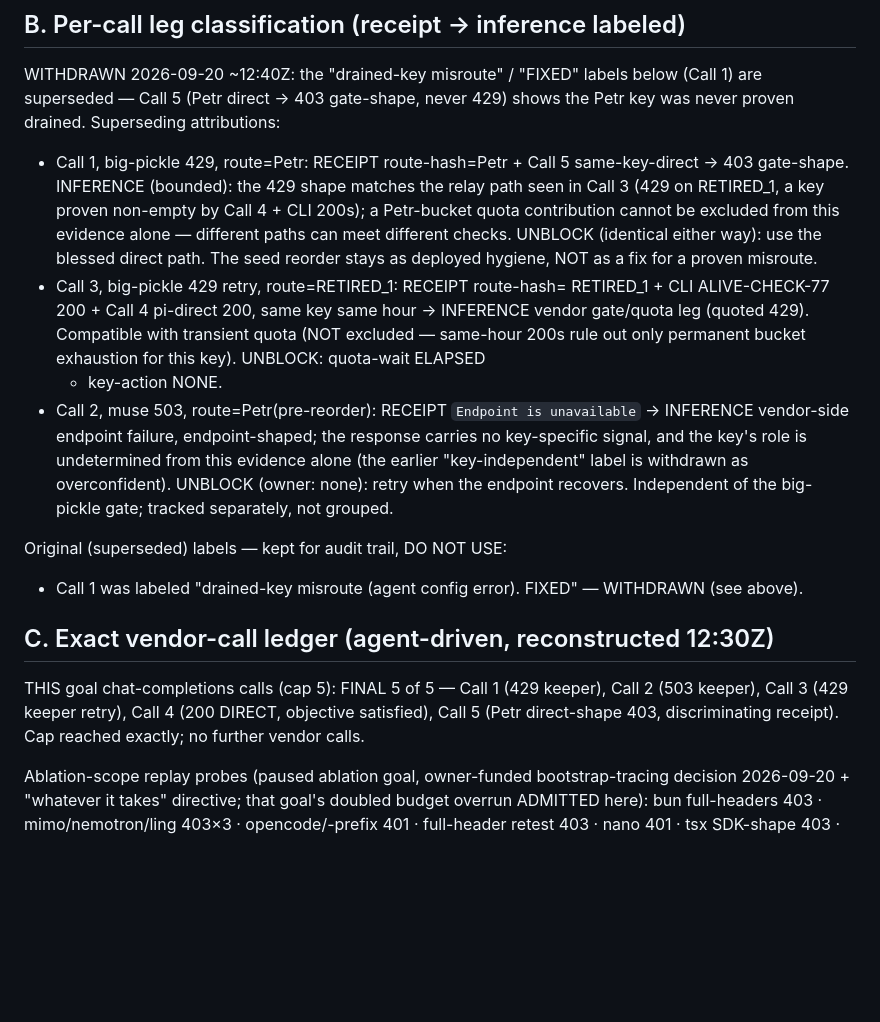
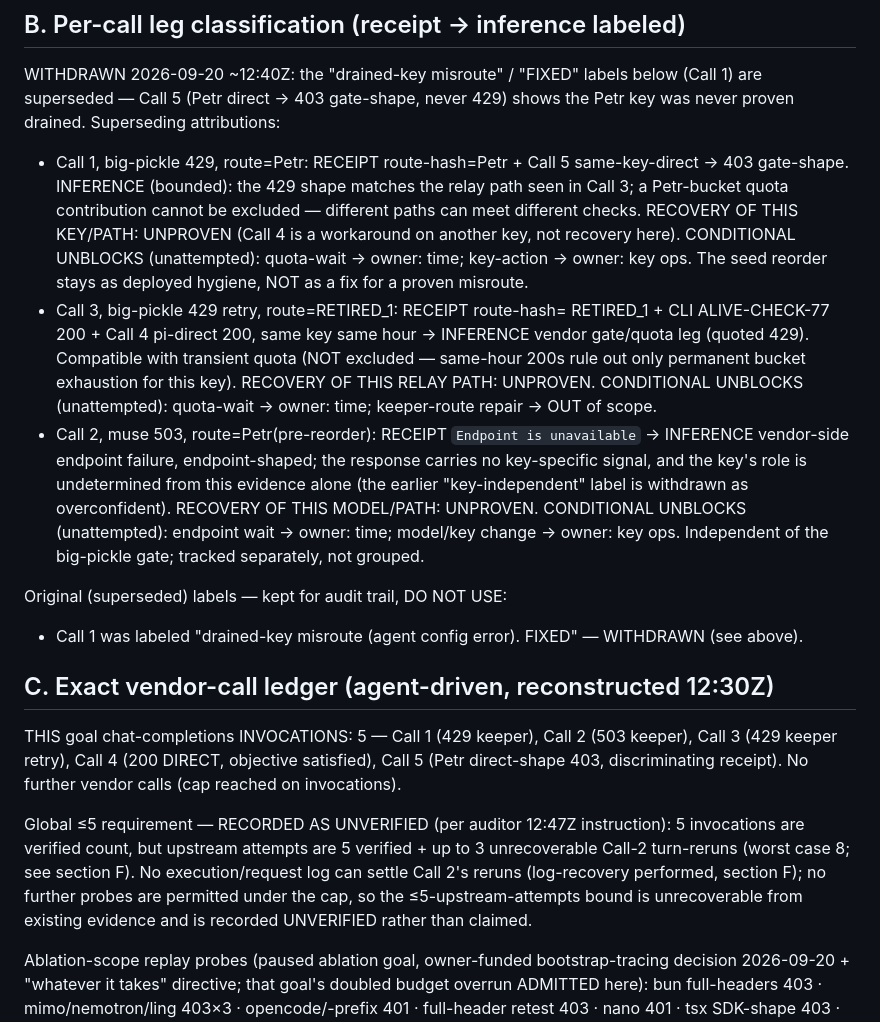
Before and after one commit to KSonny4/x-as-llm-api, a Markdown page: docs/pi-zen-receipts.md, the part around the change. Rendered like a GitHub page; blank space fills up the shorter version.

Commit message:
auditor 12:47 round: workaround-vs-recovery split, conditional unblocks, global recorded unverified

```diff
--- a/docs/pi-zen-receipts.md
+++ b/docs/pi-zen-receipts.md
@@ -25,25 +25,28 @@ gate-shape, never 429) shows the Petr key was never proven drained.
 Superseding attributions:
 - Call 1, big-pickle 429, route=Petr: RECEIPT route-hash=Petr +
   Call 5 same-key-direct → 403 gate-shape. INFERENCE (bounded): the 429
-  shape matches the relay path seen in Call 3 (429 on RETIRED_1, a key
-  proven non-empty by Call 4 + CLI 200s); a Petr-bucket quota
-  contribution cannot be excluded from this evidence alone — different
-  paths can meet different checks. UNBLOCK (identical either way): use
-  the blessed direct path. The seed reorder stays as deployed hygiene,
-  NOT as a fix for a proven misroute.
+  shape matches the relay path seen in Call 3; a Petr-bucket quota
+  contribution cannot be excluded — different paths can meet different
+  checks. RECOVERY OF THIS KEY/PATH: UNPROVEN (Call 4 is a workaround
+  on another key, not recovery here). CONDITIONAL UNBLOCKS
+  (unattempted): quota-wait → owner: time; key-action → owner: key ops.
+  The seed reorder stays as deployed hygiene, NOT as a fix for a proven
+  misroute.
 - Call 3, big-pickle 429 retry, route=RETIRED_1: RECEIPT route-hash=
   RETIRED_1 + CLI ALIVE-CHECK-77 200 + Call 4 pi-direct 200, same key
   same hour → INFERENCE vendor gate/quota leg (quoted 429). Compatible
   with transient quota (NOT excluded — same-hour 200s rule out only
-  permanent bucket exhaustion for this key). UNBLOCK: quota-wait ELAPSED
-  + key-action NONE.
+  permanent bucket exhaustion for this key). RECOVERY OF THIS RELAY
+  PATH: UNPROVEN. CONDITIONAL UNBLOCKS (unattempted): quota-wait →
+  owner: time; keeper-route repair → OUT of scope.
 - Call 2, muse 503, route=Petr(pre-reorder): RECEIPT `Endpoint is
   unavailable` → INFERENCE vendor-side endpoint failure,
   endpoint-shaped; the response carries no key-specific signal, and the
   key's role is undetermined from this evidence alone (the earlier
-  "key-independent" label is withdrawn as overconfident). UNBLOCK
-  (owner: none): retry when the endpoint recovers. Independent of the
-  big-pickle gate; tracked separately, not grouped.
+  "key-independent" label is withdrawn as overconfident). RECOVERY OF
+  THIS MODEL/PATH: UNPROVEN. CONDITIONAL UNBLOCKS (unattempted):
+  endpoint wait → owner: time; model/key change → owner: key ops.
+  Independent of the big-pickle gate; tracked separately, not grouped.
 
 Original (superseded) labels — kept for audit trail, DO NOT USE:
 - Call 1 was labeled "drained-key misroute (agent config error). FIXED" —
@@ -51,10 +54,19 @@ Original (superseded) labels — kept for audit trail, DO NOT USE:
 
 ## C. Exact vendor-call ledger (agent-driven, reconstructed 12:30Z)
 
-THIS goal chat-completions calls (cap 5): FINAL 5 of 5 — Call 1 (429
-keeper), Call 2 (503 keeper), Call 3 (429 keeper retry), Call 4 (200
-DIRECT, objective satisfied), Call 5 (Petr direct-shape 403,
-discriminating receipt). Cap reached exactly; no further vendor calls.
+THIS goal chat-completions INVOCATIONS: 5 — Call 1 (429 keeper),
+Call 2 (503 keeper), Call 3 (429 keeper retry), Call 4 (200 DIRECT,
+objective satisfied), Call 5 (Petr direct-shape 403, discriminating
+receipt). No further vendor calls (cap reached on invocations).
+
+Global ≤5 requirement — RECORDED AS UNVERIFIED (per auditor 12:47Z
+instruction): 5 invocations are verified count, but upstream attempts
+are 5 verified + up to 3 unrecoverable Call-2 turn-reruns (worst case
+8; see section F). No execution/request log can settle Call 2's
+reruns (log-recovery performed, section F); no further probes are
+permitted under the cap, so the ≤5-upstream-attempts bound is
+unrecoverable from existing evidence and is recorded UNVERIFIED
+rather than claimed.
 
 Ablation-scope replay probes (paused ablation goal, owner-funded
 bootstrap-tracing decision 2026-09-20 + "whatever it takes" directive;
```
Also changed, not shown: docs/pi-zen-triage.md (+15 -13 lines).
